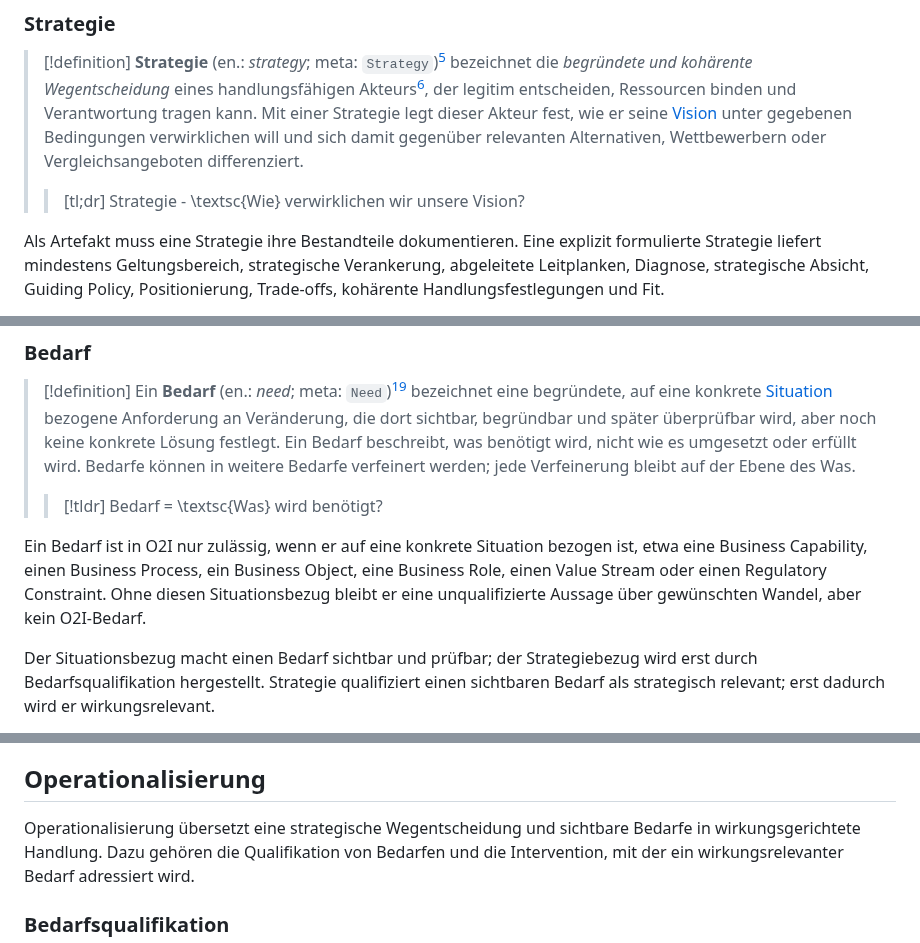
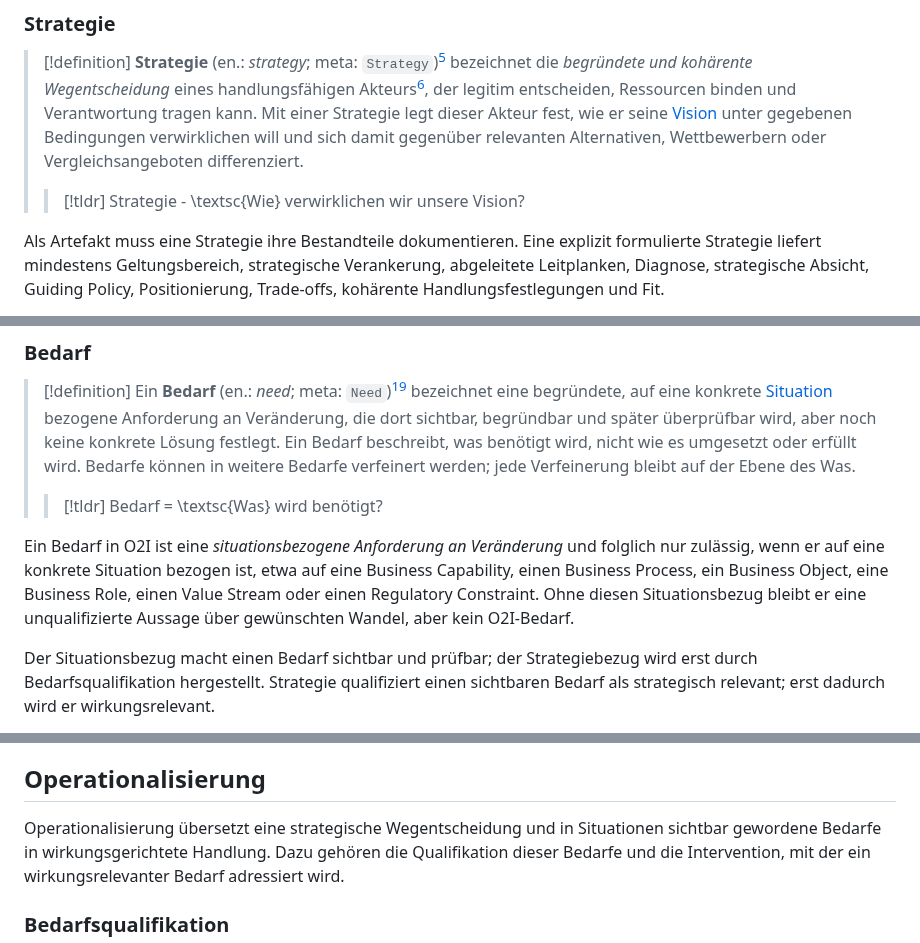
Before and after one commit to normenmueller/o2i, a Markdown page: o2i.md, 3 parts joined by grey strips. Rendered like a GitHub page.

```diff
--- a/o2i.md
+++ b/o2i.md
@@ -155,7 +155,7 @@ Formierung bezeichnet in O2I die fachliche Domäne, in der Orientierung unter ge
 > [!definition]
 > **Strategie** (en.: *strategy*; meta: `Strategy`)[^strategy] bezeichnet die *begründete und kohärente Wegentscheidung* eines handlungsfähigen Akteurs[^actor], der legitim entscheiden, Ressourcen binden und Verantwortung tragen kann. Mit einer Strategie legt dieser Akteur fest, wie er seine [Vision](#vision) unter gegebenen Bedingungen verwirklichen will und sich damit gegenüber relevanten Alternativen, Wettbewerbern oder Vergleichsangeboten differenziert.
 >
-> > [tl;dr] Strategie - \textsc{Wie} verwirklichen wir unsere Vision?
+> > [!tldr] Strategie - \textsc{Wie} verwirklichen wir unsere Vision?
 >
 > [^strategy]: *Quellenanker*: Rumelt (2011) für Strategie als kohärente Antwort auf eine wesentliche Herausforderung; Porter (1996) für Positionierung, Trade-offs und Fit; Mintzberg und Waters (1985) für Strategie als intendiertes und realisiertes Handlungsmuster; Parmenter (2020) für Strategie als Weg zur Verwirklichung der Vision und als Grundlage für die Ableitung von CSFs und Performance-Maßen.
 
@@ -347,7 +347,7 @@ Eine Situation muss somit fachlich, nicht technisch, beschrieben werden. Sie bes
 >
 > [^need]: *Autorenableitung in Anlehnung an Rumelt (2011), Porter (1996), Doerr (2018) und Parmenter (2020)*: Bedarf wird hier als O2I-spezifischer Brückenbegriff zwischen Formierung und Operationalisierung eingeführt. Rumelt und Porter stützen die Ableitung aus strategischer Logik; Doerr und Parmenter stützen die anschließende Operationalisierung und Messbarmachung.
 
-Ein Bedarf ist in O2I nur zulässig, wenn er auf eine konkrete Situation bezogen ist, etwa eine Business Capability, einen Business Process, ein Business Object, eine Business Role, einen Value Stream oder einen Regulatory Constraint. Ohne diesen Situationsbezug bleibt er eine unqualifizierte Aussage über gewünschten Wandel, aber kein O2I-Bedarf.
+Ein Bedarf in O2I ist eine *situationsbezogene Anforderung an Veränderung* und folglich nur zulässig, wenn er auf eine konkrete Situation bezogen ist, etwa auf eine Business Capability, einen Business Process, ein Business Object, eine Business Role, einen Value Stream oder einen Regulatory Constraint. Ohne diesen Situationsbezug bleibt er eine unqualifizierte Aussage über gewünschten Wandel, aber kein O2I-Bedarf.
 
 Der Situationsbezug macht einen Bedarf sichtbar und prüfbar; der Strategiebezug wird erst durch Bedarfsqualifikation hergestellt. Strategie qualifiziert einen sichtbaren Bedarf als strategisch relevant; erst dadurch wird er wirkungsrelevant.
 
@@ -359,7 +359,7 @@ Die spätere Wirkungsrelevanz eines Bedarfs wird nicht durch seine Formulierung
 
 ## Operationalisierung
 
-Operationalisierung übersetzt eine strategische Wegentscheidung und sichtbare Bedarfe in wirkungsgerichtete Handlung. Dazu gehören die Qualifikation von Bedarfen und die Intervention, mit der ein wirkungsrelevanter Bedarf adressiert wird.
+Operationalisierung übersetzt eine strategische Wegentscheidung und in Situationen sichtbar gewordene Bedarfe in wirkungsgerichtete Handlung. Dazu gehören die Qualifikation dieser Bedarfe und die Intervention, mit der ein wirkungsrelevanter Bedarf adressiert wird.
 
 ### Bedarfsqualifikation
 
```
Also changed, not shown: other parts of o2i.md (+26 -11 lines).
